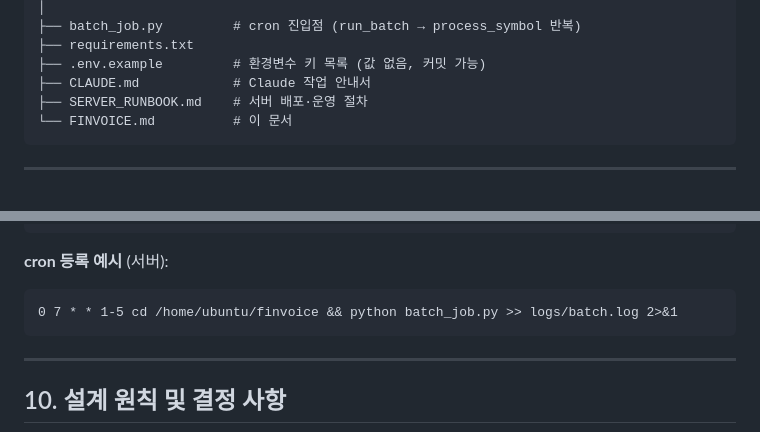
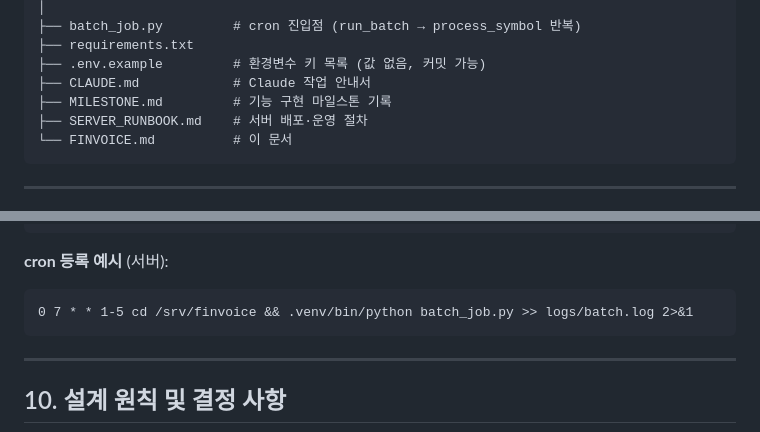
Before and after one commit to Jaeuk-Han/FinVoice, a Markdown page: FINVOICE.md, 2 parts joined by grey strips. Rendered like a GitHub page.

````diff
--- a/FINVOICE.md
+++ b/FINVOICE.md
@@ -195,6 +195,7 @@ proj/
 ├── requirements.txt
 ├── .env.example         # 환경변수 키 목록 (값 없음, 커밋 가능)
 ├── CLAUDE.md            # Claude 작업 안내서
+├── MILESTONE.md         # 기능 구현 마일스톤 기록
 ├── SERVER_RUNBOOK.md    # 서버 배포·운영 절차
 └── FINVOICE.md          # 이 문서
 ```
@@ -326,7 +327,7 @@ pytest -q
 
 **cron 등록 예시** (서버):
 ```cron
-0 7 * * 1-5 cd /home/ubuntu/finvoice && python batch_job.py >> logs/batch.log 2>&1
+0 7 * * 1-5 cd /srv/finvoice && .venv/bin/python batch_job.py >> logs/batch.log 2>&1
 ```
 
 ---
````
Also changed, not shown: other parts of FINVOICE.md (+13 -13 lines).
